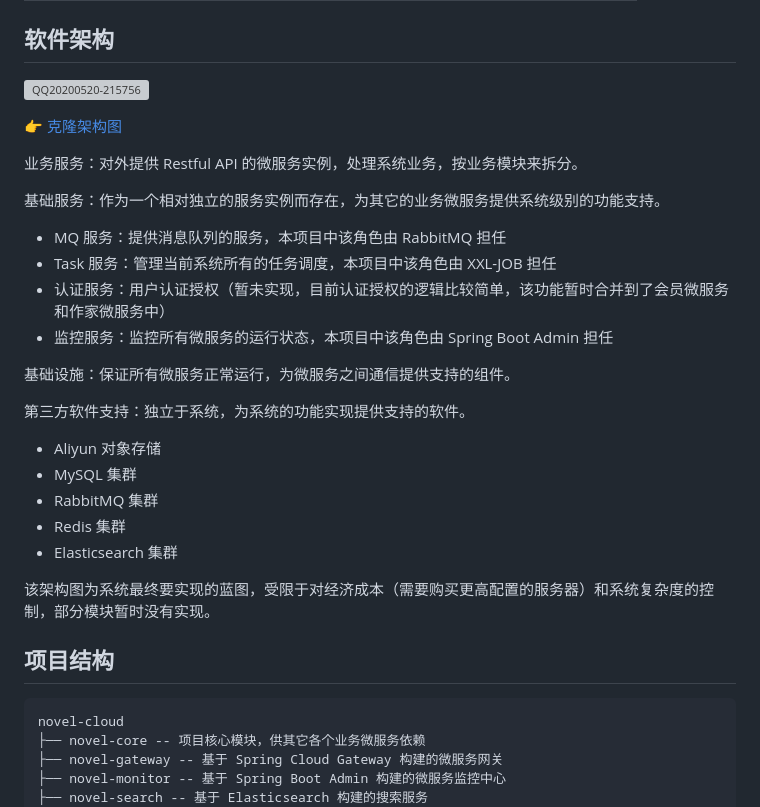
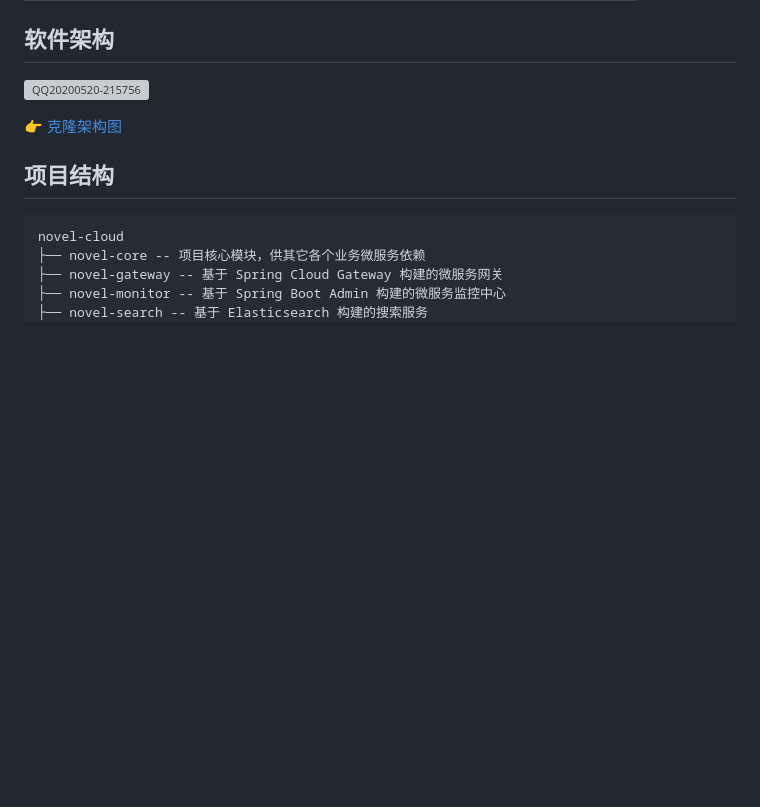
Before and after one commit to 201206030/novel-cloud, a Markdown page: README.md, the part around the change. Drawn GitHub-style; blank space fills up the shorter version; grey boxes are pictures that could not be loaded.

````diff
--- a/README.md
+++ b/README.md
@@ -85,26 +85,6 @@ novel-cloud 是 novel 项目的微服务版本，基于 `Spring Cloud 2022` & `S
 
 👉 [克隆架构图](https://www.processon.com/view/5fd028fbe0b34d425254e710)
 
-业务服务：对外提供 Restful API 的微服务实例，处理系统业务，按业务模块来拆分。
-
-基础服务：作为一个相对独立的服务实例而存在，为其它的业务微服务提供系统级别的功能支持。
-
-- MQ 服务：提供消息队列的服务，本项目中该角色由 RabbitMQ 担任
-- Task 服务：管理当前系统所有的任务调度，本项目中该角色由 XXL-JOB 担任
-- 认证服务：用户认证授权（暂未实现，目前认证授权的逻辑比较简单，该功能暂时合并到了会员微服务和作家微服务中）
-- 监控服务：监控所有微服务的运行状态，本项目中该角色由 Spring Boot Admin 担任
-
-基础设施：保证所有微服务正常运行，为微服务之间通信提供支持的组件。
-
-第三方软件支持：独立于系统，为系统的功能实现提供支持的软件。
-- Aliyun 对象存储
-- MySQL 集群
-- RabbitMQ 集群
-- Redis 集群
-- Elasticsearch 集群
-
-该架构图为系统最终要实现的蓝图，受限于对经济成本（需要购买更高配置的服务器）和系统复杂度的控制，部分模块暂时没有实现。
-
 ## 项目结构
 
 ```
````
